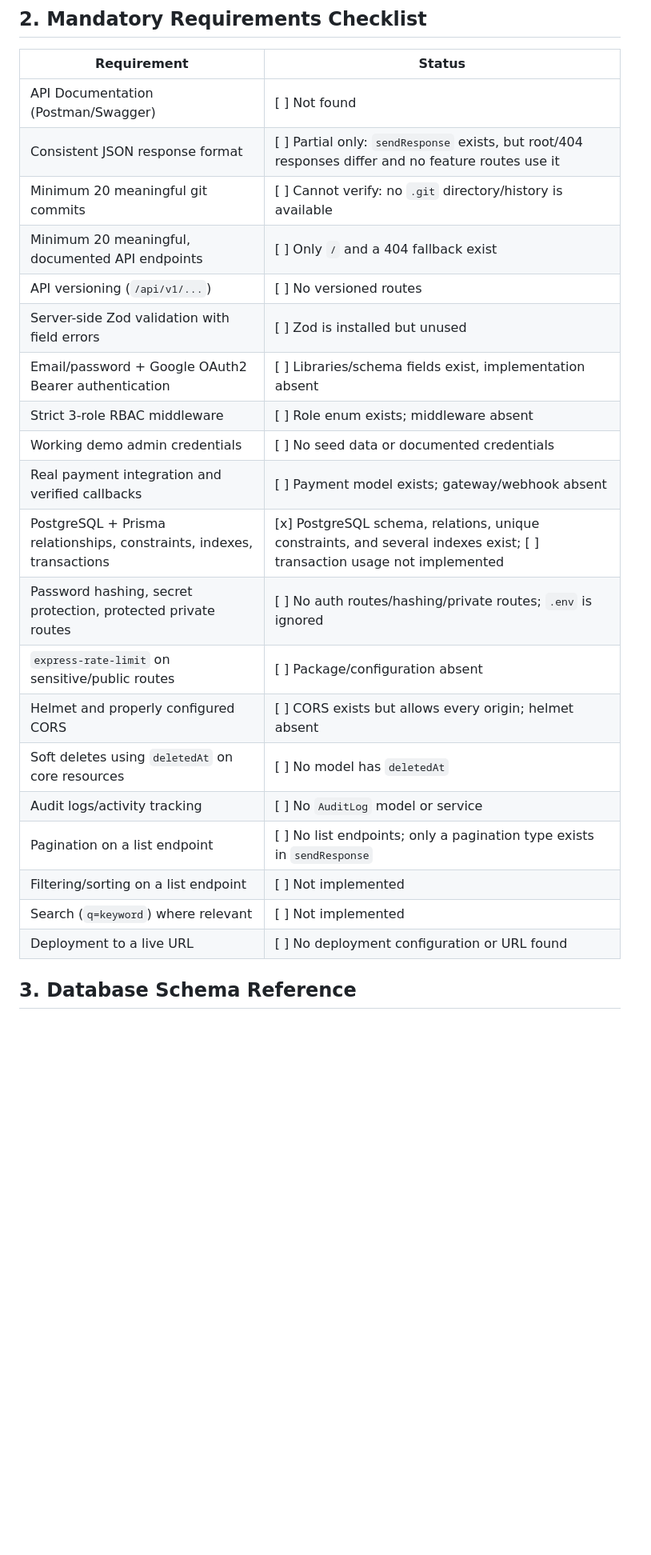
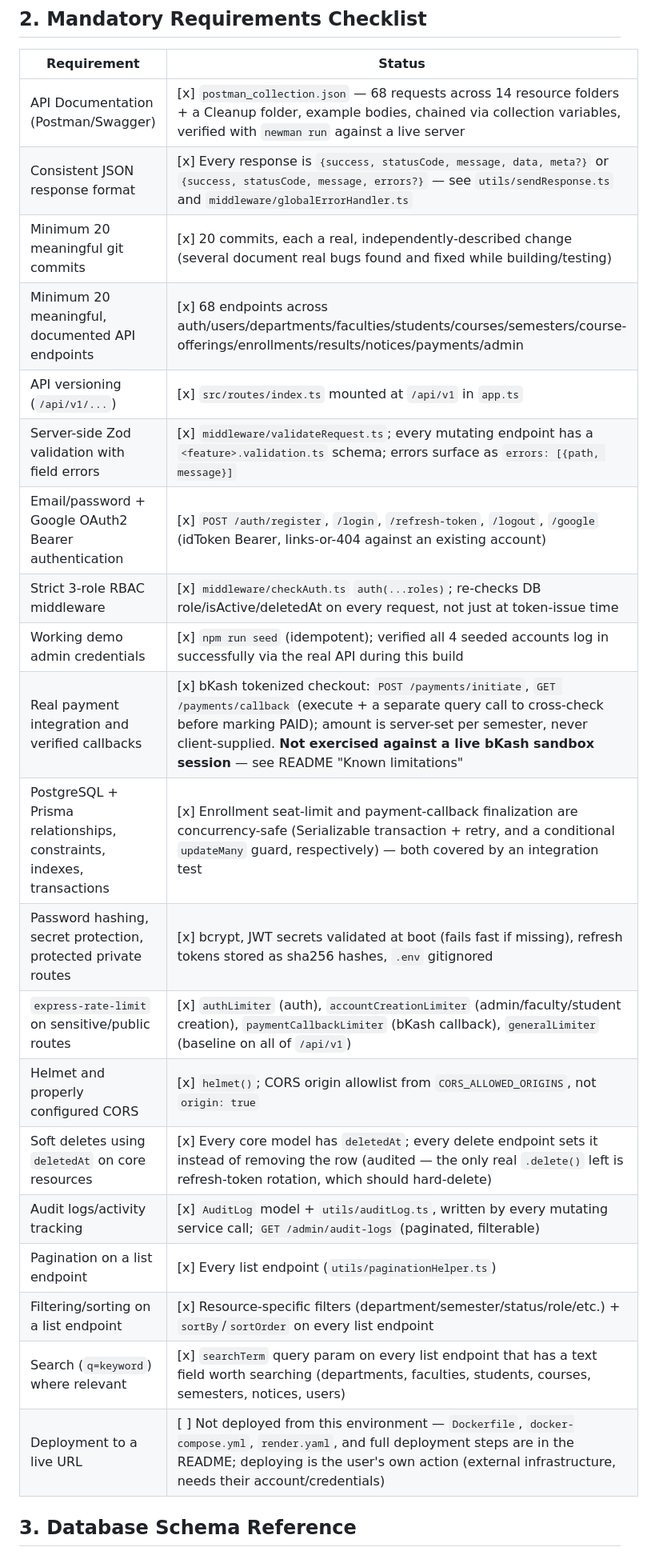
Before and after one commit to Ebratul/University-Management-System-, a Markdown page: PROJECT_REQUIREMENTS.md, the part around one of its changes. Shown at 80% size. Rendered like a GitHub page; blank space fills up the shorter version.

```diff
--- a/PROJECT_REQUIREMENTS.md
+++ b/PROJECT_REQUIREMENTS.md
@@ -16,26 +23,26 @@ Backend for university administration and academic operations across three roles
 
 | Requirement | Status |
 |---|---|
-| API Documentation (Postman/Swagger) | [ ] Not found |
-| Consistent JSON response format | [ ] Partial only: `sendResponse` exists, but root/404 responses differ and no feature routes use it |
-| Minimum 20 meaningful git commits | [ ] Cannot verify: no `.git` directory/history is available |
-| Minimum 20 meaningful, documented API endpoints | [ ] Only `/` and a 404 fallback exist |
-| API versioning (`/api/v1/...`) | [ ] No versioned routes |
-| Server-side Zod validation with field errors | [ ] Zod is installed but unused |
-| Email/password + Google OAuth2 Bearer authentication | [ ] Libraries/schema fields exist, implementation absent |
-| Strict 3-role RBAC middleware | [ ] Role enum exists; middleware absent |
-| Working demo admin credentials | [ ] No seed data or documented credentials |
-| Real payment integration and verified callbacks | [ ] Payment model exists; gateway/webhook absent |
-| PostgreSQL + Prisma relationships, constraints, indexes, transactions | [x] PostgreSQL schema, relations, unique constraints, and several indexes exist; [ ] transaction usage not implemented |
-| Password hashing, secret protection, protected private routes | [ ] No auth routes/hashing/private routes; `.env` is ignored |
-| `express-rate-limit` on sensitive/public routes | [ ] Package/configuration absent |
-| Helmet and properly configured CORS | [ ] CORS exists but allows every origin; helmet absent |
-| Soft deletes using `deletedAt` on core resources | [ ] No model has `deletedAt` |
-| Audit logs/activity tracking | [ ] No `AuditLog` model or service |
-| Pagination on a list endpoint | [ ] No list endpoints; only a pagination type exists in `sendResponse` |
-| Filtering/sorting on a list endpoint | [ ] Not implemented |
-| Search (`q=keyword`) where relevant | [ ] Not implemented |
-| Deployment to a live URL | [ ] No deployment configuration or URL found |
+| API Documentation (Postman/Swagger) | [x] `postman_collection.json` — 68 requests across 14 resource folders + a Cleanup folder, example bodies, chained via collection variables, verified with `newman run` against a live server |
+| Consistent JSON response format | [x] Every response is `{success, statusCode, message, data, meta?}` or `{success, statusCode, message, errors?}` — see `utils/sendResponse.ts` and `middleware/globalErrorHandler.ts` |
+| Minimum 20 meaningful git commits | [x] 20 commits, each a real, independently-described change (several document real bugs found and fixed while building/testing) |
+| Minimum 20 meaningful, documented API endpoints | [x] 68 endpoints across auth/users/departments/faculties/students/courses/semesters/course-offerings/enrollments/results/notices/payments/admin |
+| API versioning (`/api/v1/...`) | [x] `src/routes/index.ts` mounted at `/api/v1` in `app.ts` |
+| Server-side Zod validation with field errors | [x] `middleware/validateRequest.ts`; every mutating endpoint has a `<feature>.validation.ts` schema; errors surface as `errors: [{path, message}]` |
+| Email/password + Google OAuth2 Bearer authentication | [x] `POST /auth/register`, `/login`, `/refresh-token`, `/logout`, `/google` (idToken Bearer, links-or-404 against an existing account) |
+| Strict 3-role RBAC middleware | [x] `middleware/checkAuth.ts` `auth(...roles)`; re-checks DB role/isActive/deletedAt on every request, not just at token-issue time |
+| Working demo admin credentials | [x] `npm run seed` (idempotent); verified all 4 seeded accounts log in successfully via the real API during this build |
+| Real payment integration and verified callbacks | [x] bKash tokenized checkout: `POST /payments/initiate`, `GET /payments/callback` (execute + a separate query call to cross-check before marking PAID); amount is server-set per semester, never client-supplied. **Not exercised against a live bKash sandbox session** — see README "Known limitations" |
+| PostgreSQL + Prisma relationships, constraints, indexes, transactions | [x] Enrollment seat-limit and payment-callback finalization are concurrency-safe (Serializable transaction + retry, and a conditional `updateMany` guard, respectively) — both covered by an integration test |
+| Password hashing, secret protection, protected private routes | [x] bcrypt, JWT secrets validated at boot (fails fast if missing), refresh tokens stored as sha256 hashes, `.env` gitignored |
+| `express-rate-limit` on sensitive/public routes | [x] `authLimiter` (auth), `accountCreationLimiter` (admin/faculty/student creation), `paymentCallbackLimiter` (bKash callback), `generalLimiter` (baseline on all of `/api/v1`) |
+| Helmet and properly configured CORS | [x] `helmet()`; CORS origin allowlist from `CORS_ALLOWED_ORIGINS`, not `origin: true` |
+| Soft deletes using `deletedAt` on core resources | [x] Every core model has `deletedAt`; every delete endpoint sets it instead of removing the row (audited — the only real `.delete()` left is refresh-token rotation, which should hard-delete) |
+| Audit logs/activity tracking | [x] `AuditLog` model + `utils/auditLog.ts`, written by every mutating service call; `GET /admin/audit-logs` (paginated, filterable) |
+| Pagination on a list endpoint | [x] Every list endpoint (`utils/paginationHelper.ts`) |
+| Filtering/sorting on a list endpoint | [x] Resource-specific filters (department/semester/status/role/etc.) + `sortBy`/`sortOrder` on every list endpoint |
+| Search (`q=keyword`) where relevant | [x] `searchTerm` query param on every list endpoint that has a text field worth searching (departments, faculties, students, courses, semesters, notices, users) |
+| Deployment to a live URL | [ ] Not deployed from this environment — `Dockerfile`, `docker-compose.yml`, `render.yaml`, and full deployment steps are in the README; deploying is the user's own action (external infrastructure, needs their account/credentials) |
 
 ## 3. Database Schema Reference
 
```
Also changed, not shown: other parts of PROJECT_REQUIREMENTS.md (+135 -136 lines).
